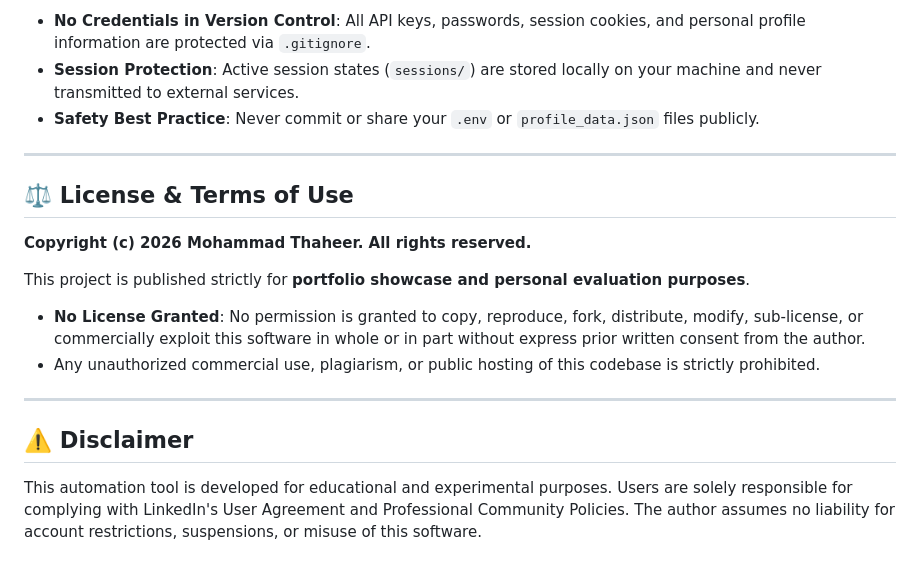
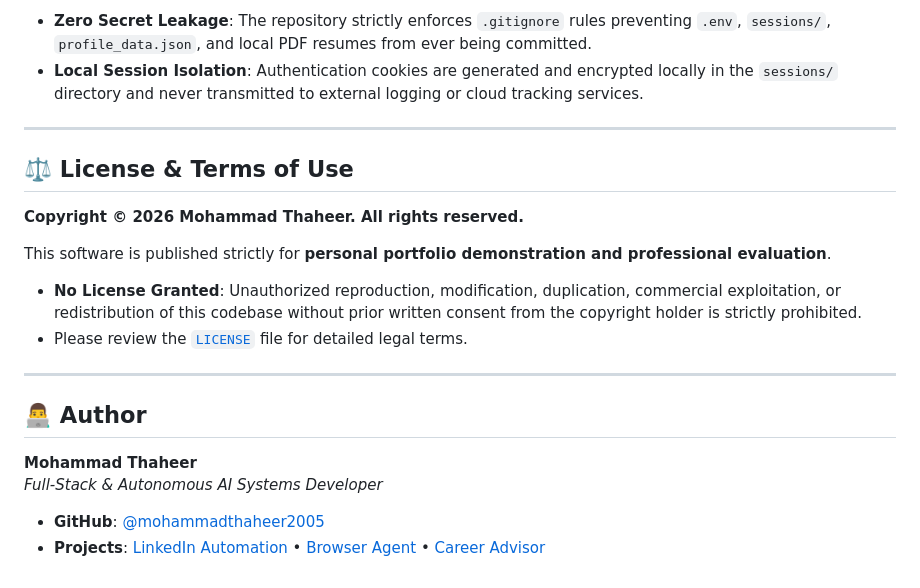
Before and after one commit to mohammadthaheer2005/LinkedIn-Job-Automation, a Markdown page: README.md, the part around one of its changes. Rendered like a GitHub page.

```diff
--- a/README.md
+++ b/README.md
@@ -145,21 +171,22 @@ Enter your desired role, location, and click **Start Applying**!
 
-- **No Credentials in Version Control**: All API keys, passwords, session cookies, and personal profile information are protected via `.gitignore`.
-- **Session Protection**: Active session states (`sessions/`) are stored locally on your machine and never transmitted to external services.
-- **Safety Best Practice**: Never commit or share your `.env` or `profile_data.json` files publicly.
+* **Zero Secret Leakage**: The repository strictly enforces `.gitignore` rules preventing `.env`, `sessions/`, `profile_data.json`, and local PDF resumes from ever being committed.
+* **Local Session Isolation**: Authentication cookies are generated and encrypted locally in the `sessions/` directory and never transmitted to external logging or cloud tracking services.
 
 ---
 
 ## ⚖️ License & Terms of Use
 
-**Copyright (c) 2026 Mohammad Thaheer. All rights reserved.**
+**Copyright © 2026 Mohammad Thaheer. All rights reserved.**
 
-This project is published strictly for **portfolio showcase and personal evaluation purposes**.
-
-- **No License Granted**: No permission is granted to copy, reproduce, fork, distribute, modify, sub-license, or commercially exploit this software in whole or in part without express prior written consent from the author.
-- Any unauthorized commercial use, plagiarism, or public hosting of this codebase is strictly prohibited.
+This software is published strictly for **personal portfolio demonstration and professional evaluation**.
+* **No License Granted**: Unauthorized reproduction, modification, duplication, commercial exploitation, or redistribution of this codebase without prior written consent from the copyright holder is strictly prohibited.
+* Please review the [`LICENSE`](LICENSE) file for detailed legal terms.
 
 ---
 
-## ⚠️ Disclaimer
+## 👨‍💻 Author
 
-This automation tool is developed for educational and experimental purposes. Users are solely responsible for complying with LinkedIn's User Agreement and Professional Community Policies. The author assumes no liability for account restrictions, suspensions, or misuse of this software.
+**Mohammad Thaheer**
+*Full-Stack & Autonomous AI Systems Developer*
+- **GitHub**: [@mohammadthaheer2005](https://github.com/mohammadthaheer2005)
+- **Projects**: [LinkedIn Automation](https://github.com/mohammadthaheer2005/LinkedIn-Job-Automation) • [Browser Agent](https://github.com/mohammadthaheer2005/browser--agent) • [Career Advisor](https://github.com/mohammadthaheer2005/career-advisor)
```
Also changed, not shown: other parts of README.md (+104 -78 lines).
